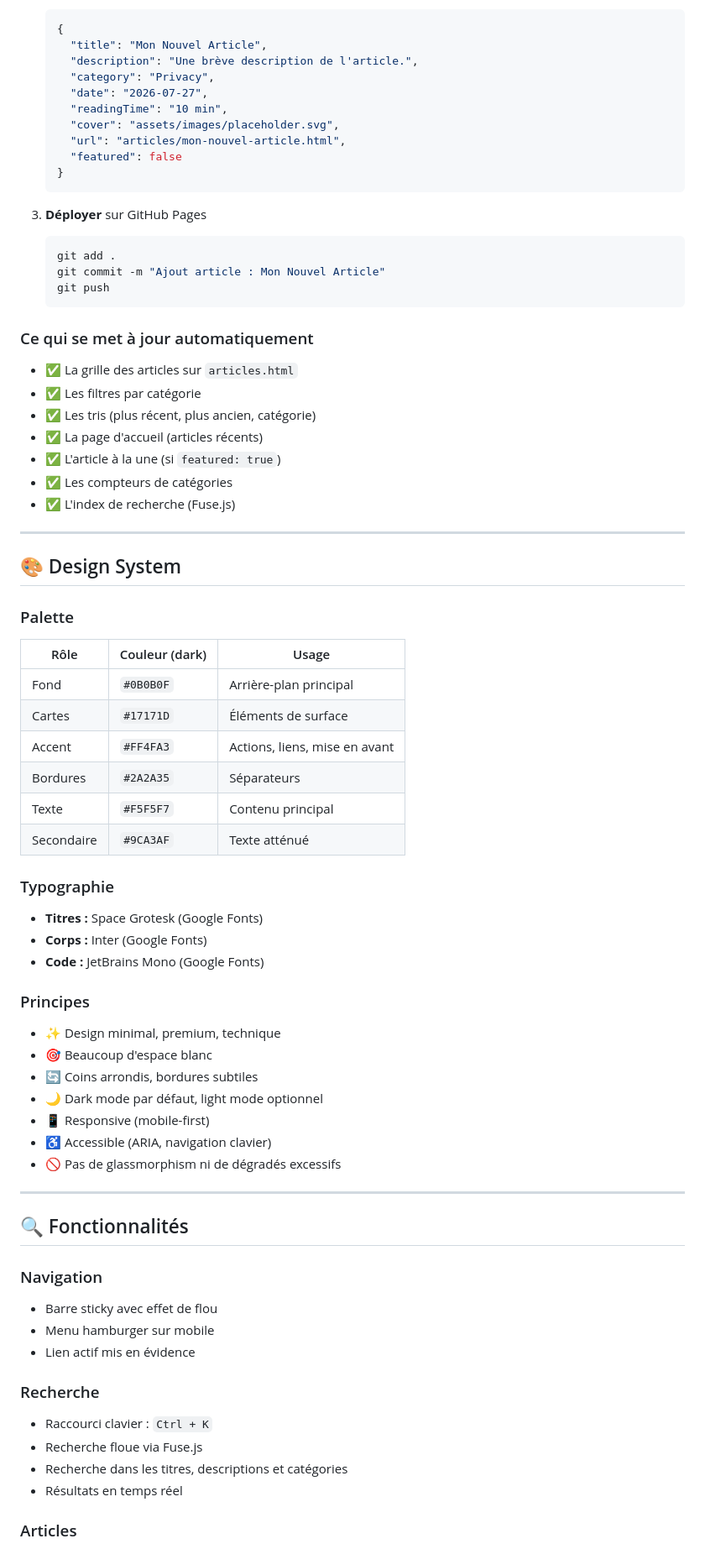
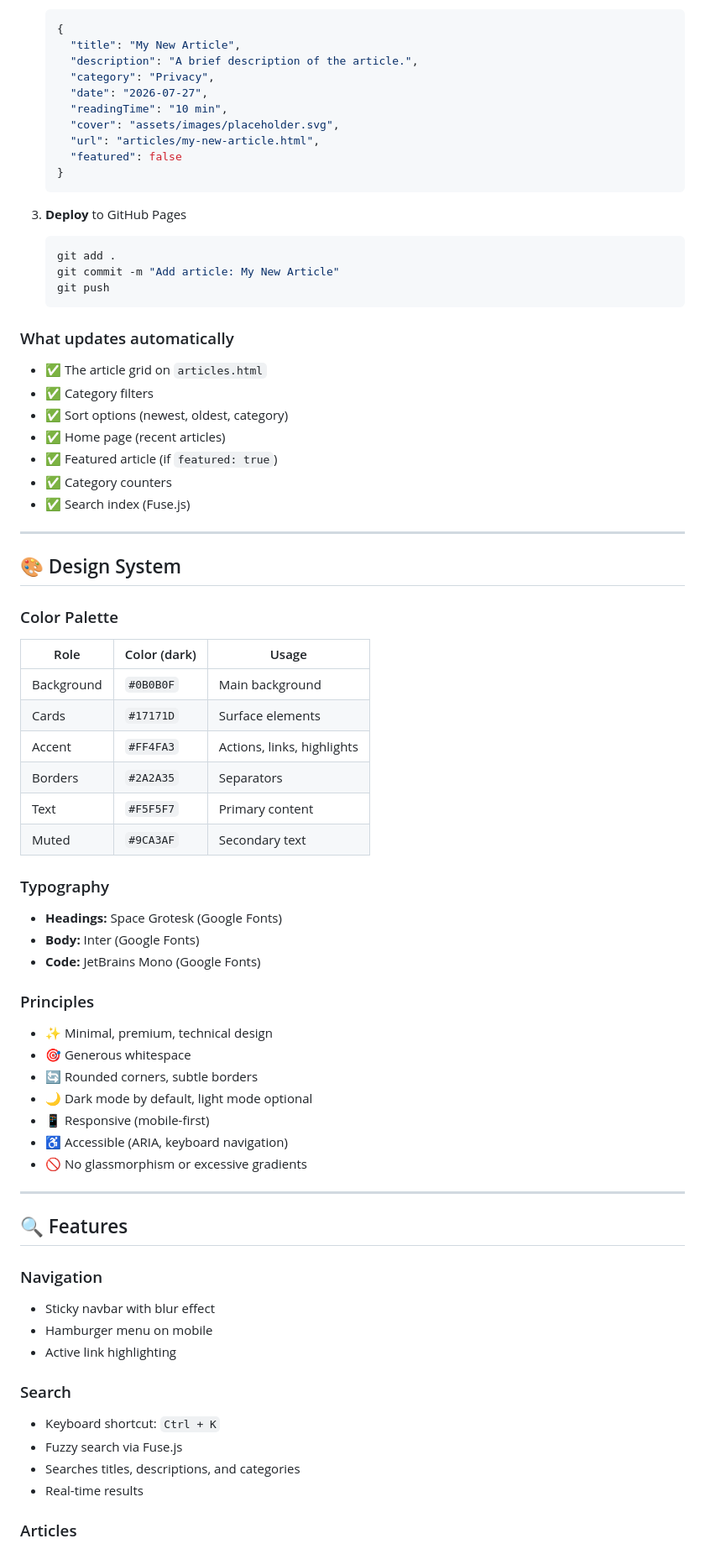
Before and after one commit to NeonMC23/NullSec-Website, a Markdown page: README.md, the part around one of its changes. Shown at 84% size. Rendered like a GitHub page.

Commit message:
translating README.md file to english

````diff
--- a/README.md
+++ b/README.md
@@ -87,79 +87,79 @@ NullSec-Website/
 
    ```json
    {
-     "title": "Mon Nouvel Article",
-     "description": "Une brève description de l'article.",
+     "title": "My New Article",
+     "description": "A brief description of the article.",
      "category": "Privacy",
      "date": "2026-07-27",
      "readingTime": "10 min",
      "cover": "assets/images/placeholder.svg",
-     "url": "articles/mon-nouvel-article.html",
+     "url": "articles/my-new-article.html",
      "featured": false
    }
    ```
 
-3. **Déployer** sur GitHub Pages
+3. **Deploy** to GitHub Pages
 
    ```bash
    git add .
-   git commit -m "Ajout article : Mon Nouvel Article"
+   git commit -m "Add article: My New Article"
    git push
    ```
 
-### Ce qui se met à jour automatiquement
+### What updates automatically
 
-- ✅ La grille des articles sur `articles.html`
-- ✅ Les filtres par catégorie
-- ✅ Les tris (plus récent, plus ancien, catégorie)
-- ✅ La page d'accueil (articles récents)
-- ✅ L'article à la une (si `featured: true`)
-- ✅ Les compteurs de catégories
-- ✅ L'index de recherche (Fuse.js)
+- ✅ The article grid on `articles.html`
+- ✅ Category filters
+- ✅ Sort options (newest, oldest, category)
+- ✅ Home page (recent articles)
+- ✅ Featured article (if `featured: true`)
+- ✅ Category counters
+- ✅ Search index (Fuse.js)
 
 ---
 
 ## 🎨 Design System
 
-### Palette
+### Color Palette
 
-| Rôle | Couleur (dark) | Usage |
-|------|---------------|-------|
-| Fond | `#0B0B0F` | Arrière-plan principal |
-| Cartes | `#17171D` | Éléments de surface |
-| Accent | `#FF4FA3` | Actions, liens, mise en avant |
-| Bordures | `#2A2A35` | Séparateurs |
-| Texte | `#F5F5F7` | Contenu principal |
-| Secondaire | `#9CA3AF` | Texte atténué |
+| Role | Color (dark) | Usage |
+|------|-------------|-------|
+| Background | `#0B0B0F` | Main background |
+| Cards | `#17171D` | Surface elements |
+| Accent | `#FF4FA3` | Actions, links, highlights |
+| Borders | `#2A2A35` | Separators |
+| Text | `#F5F5F7` | Primary content |
+| Muted | `#9CA3AF` | Secondary text |
 
-### Typographie
+### Typography
 
-- **Titres :** Space Grotesk (Google Fonts)
-- **Corps :** Inter (Google Fonts)
-- **Code :** JetBrains Mono (Google Fonts)
+- **Headings:** Space Grotesk (Google Fonts)
+- **Body:** Inter (Google Fonts)
+- **Code:** JetBrains Mono (Google Fonts)
 
-### Principes
+### Principles
 
-- ✨ Design minimal, premium, technique
-- 🎯 Beaucoup d'espace blanc
-- 🔄 Coins arrondis, bordures subtiles
-- 🌙 Dark mode par défaut, light mode optionnel
+- ✨ Minimal, premium, technical design
+- 🎯 Generous whitespace
+- 🔄 Rounded corners, subtle borders
+- 🌙 Dark mode by default, light mode optional
 - 📱 Responsive (mobile-first)
-- ♿ Accessible (ARIA, navigation clavier)
-- 🚫 Pas de glassmorphism ni de dégradés excessifs
+- ♿ Accessible (ARIA, keyboard navigation)
+- 🚫 No glassmorphism or excessive gradients
 
 ---
 
-## 🔍 Fonctionnalités
+## 🔍 Features
 
 ### Navigation
-- Barre sticky avec effet de flou
-- Menu hamburger sur mobile
-- Lien actif mis en évidence
+- Sticky navbar with blur effect
+- Hamburger menu on mobile
+- Active link highlighting
 
-### Recherche
-- Raccourci clavier : `Ctrl + K`
-- Recherche floue via Fuse.js
-- Recherche dans les titres, descriptions et catégories
-- Résultats en temps réel
+### Search
+- Keyboard shortcut: `Ctrl + K`
+- Fuzzy search via Fuse.js
+- Searches titles, descriptions, and categories
+- Real-time results
 
 ### Articles
````
Also changed, not shown: other parts of README.md (+82 -81 lines).
